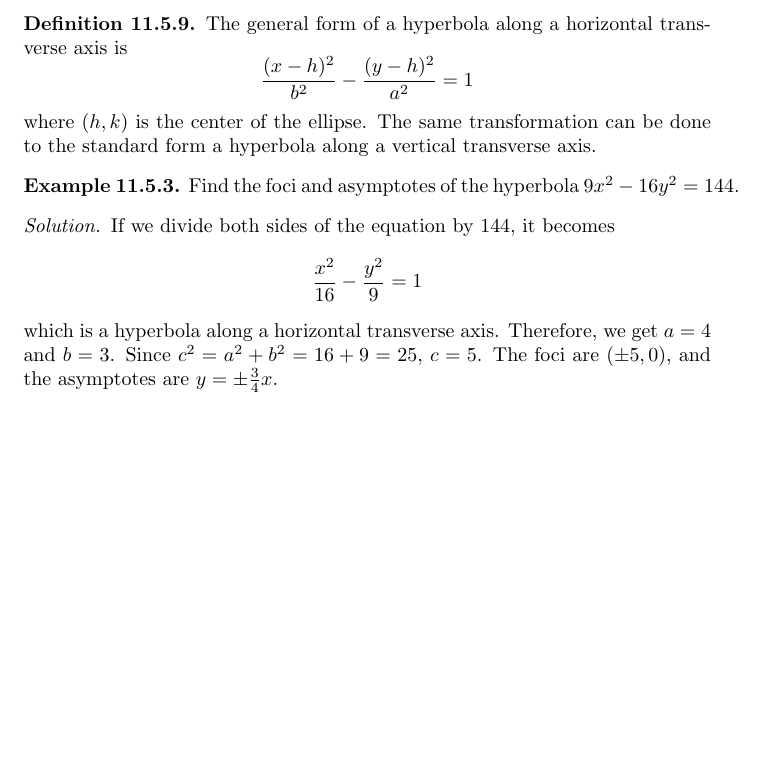
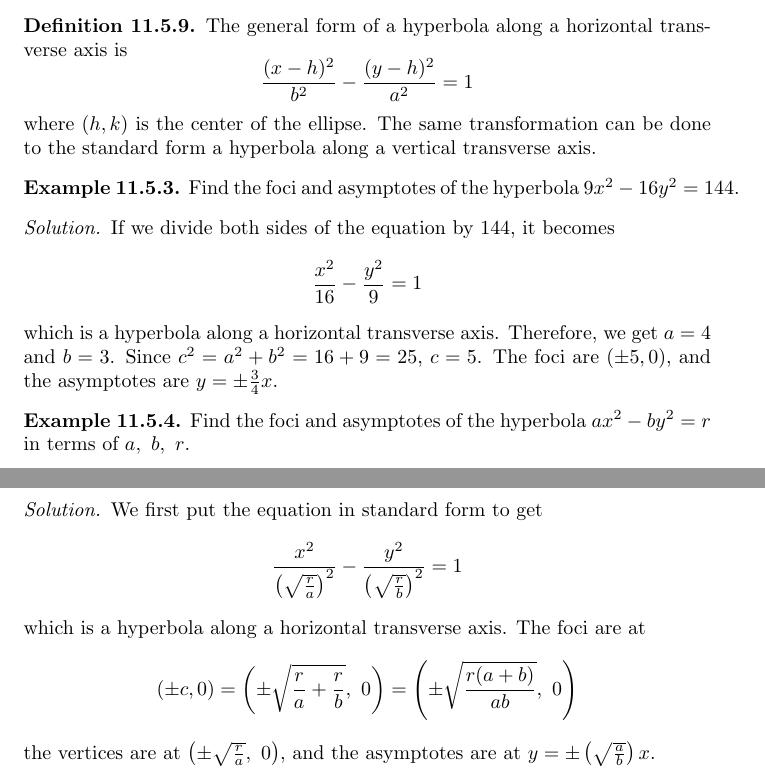
Before and after one commit to SarangMohaniraj/MultivariableCalculusAndLinearAlgebra, a LaTeX book (MultivariableCalculus/Chapter 11/Section 11.5/notes.tex, which reads MultivariableCalculus/Chapter 11/Section 11.5/source.tex): part of page 4 of 4 before the commit and two parts of pages 4 and 5 of 5 after it, the two joined at a grey line, cut so that both start at the same text, the shorter picture padded with empty space. Compiled offline with pdfLaTeX.

Commit message:
Add example to MC 11.5

```diff
--- a/MultivariableCalculus/Chapter 11/Section 11.5/source.tex
+++ b/MultivariableCalculus/Chapter 11/Section 11.5/source.tex
@@ -77,3 +77,14 @@
       If we divide both sides of the equation by 144, it becomes $$\frac{x^2}{16}-\frac{y^2}{9}=1$$
       which is a hyperbola along a horizontal transverse axis. Therefore, we get $a=4$ and $b=3$. Since $c^2=a^2 + b^2 = 16+9=25$, $c=5$. The foci are $(\pm 5,0)$, and the asymptotes are $y=\pm\frac{3}{4}x$.
     \end{solution}
+    \begin{example}
+      Find the foci and asymptotes of the hyperbola ${ax^2 - by^2 = r}$ in terms of $a,\ b,\ r$.
+    \end{example}
+    \begin{solution}
+      We first put the equation in standard form to get
+      $$\frac{x^2}{\left(\sqrt{\frac{r}{a}}\right)^2}-\frac{y^2}{\left(\sqrt{\frac{r}{b}}\right)^2}=1$$
+      which is a hyperbola along a horizontal transverse axis. The foci are at
+      $$(\pm c,0)= \left(\pm\sqrt{\frac{r}{a}+\frac{r}{b}},\ 0\right)=\left(\pm\sqrt{\frac{r(a+b)}{ab}},\ 0\right)$$
+      the vertices are at $\left(\pm\sqrt{\frac{r}{a}},\ 0\right)$,
+      and the asymptotes are at $y=\pm\left(\sqrt{\frac{a}{b}}\right)x$.
+    \end{solution}
```
Also changed, not shown: MultivariableCalculus/Chapter 11/Section 11.5/notes.pdf, MultivariableCalculus/Chapter 11/notes.pdf, MultivariableCalculus/notes.pdf, notes.pdf.
